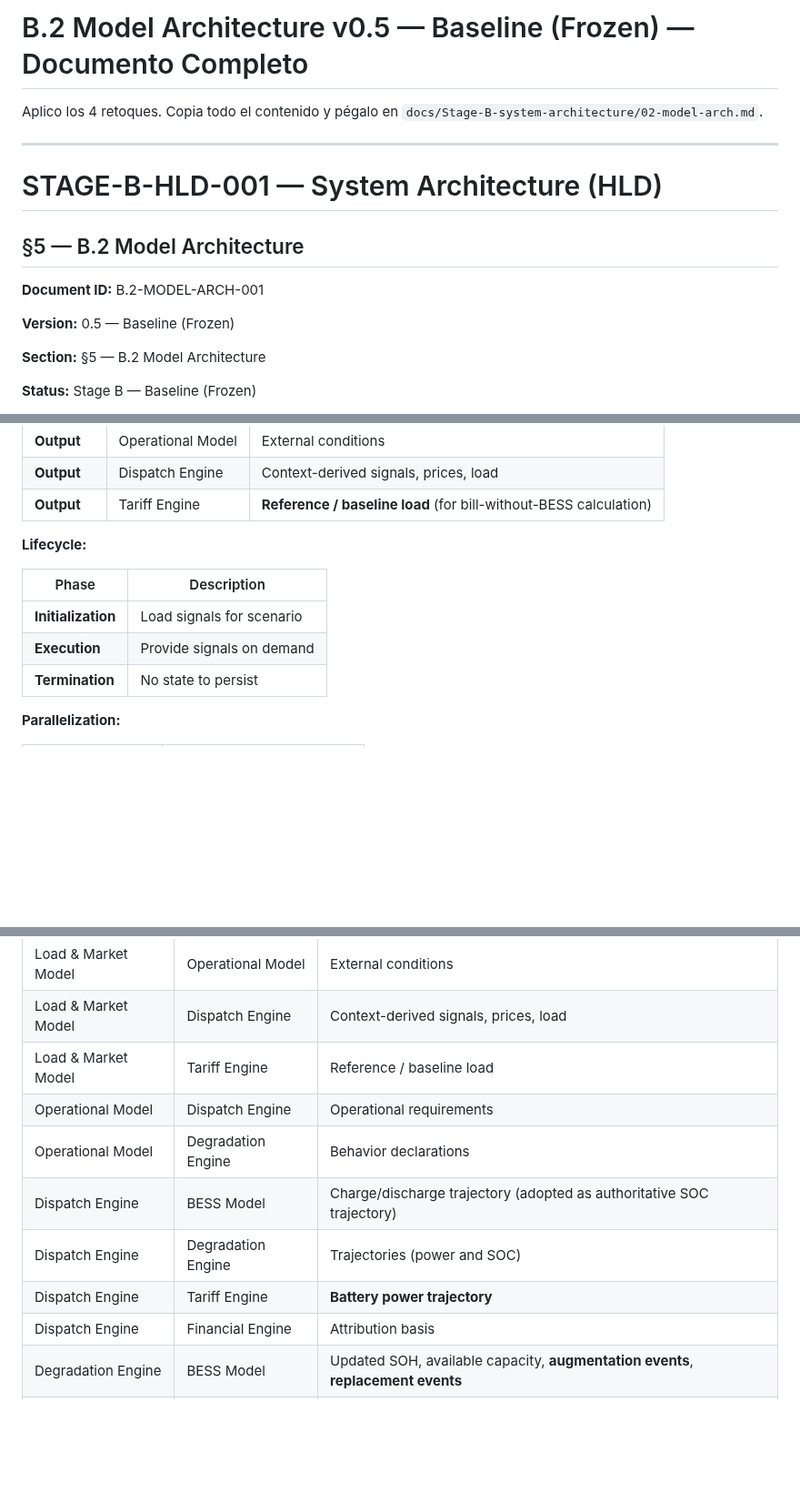
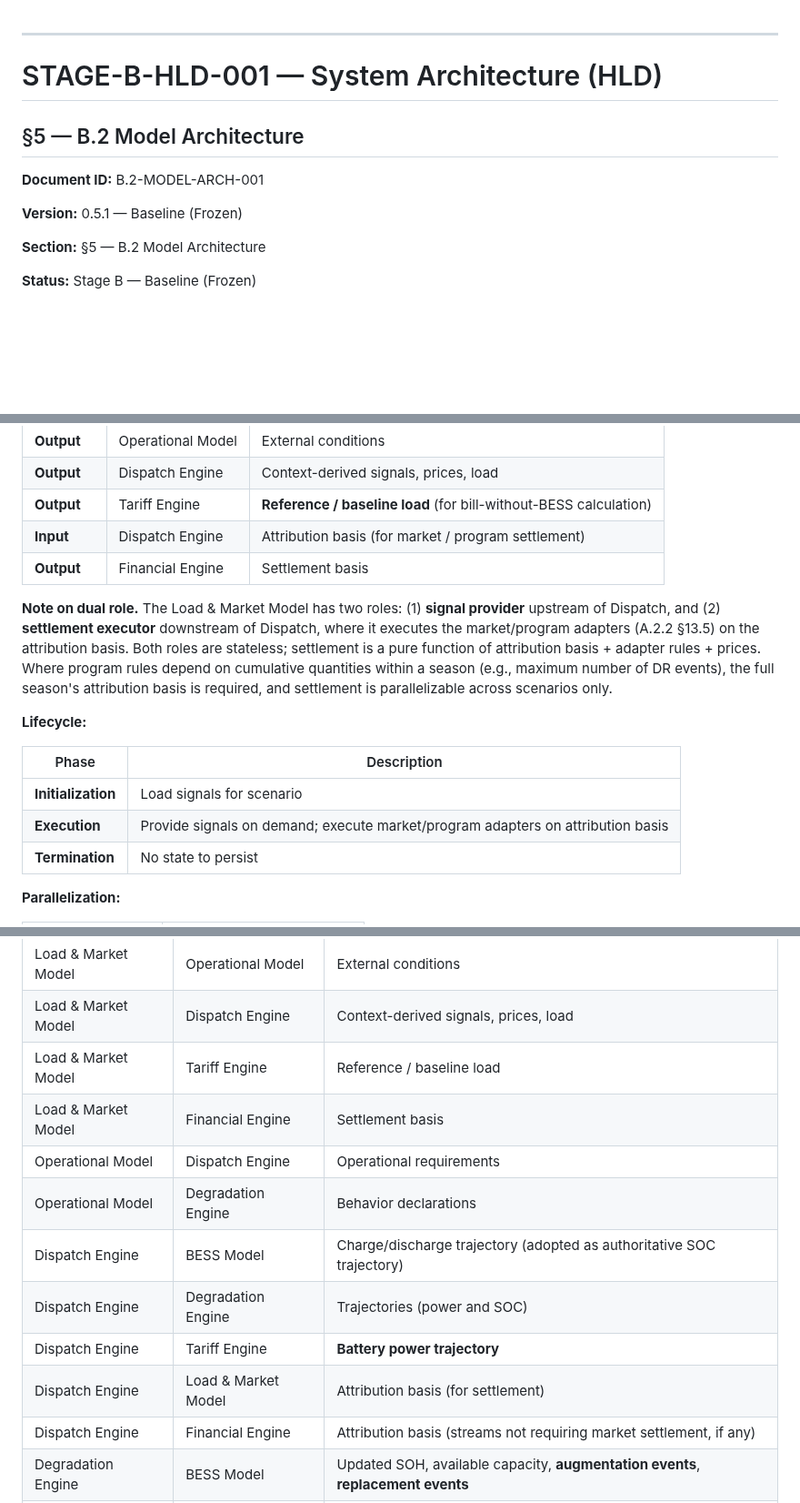
Before and after one commit to danacioDS/EngieBess, a Markdown page: docs/Stage-B-system-architecture/02-model-arch.md, 3 parts joined by grey strips. Shown at 91% size. Rendered like a GitHub page; blank space fills up the shorter version.

```diff
--- a/docs/Stage-B-system-architecture/02-model-arch.md
+++ b/docs/Stage-B-system-architecture/02-model-arch.md
@@ -1,6 +1,3 @@
-# B.2 Model Architecture v0.5 — Baseline (Frozen) — Documento Completo
-
-Aplico los 4 retoques. Copia todo el contenido y pégalo en `docs/Stage-B-system-architecture/02-model-arch.md`.
 
 ---
 
@@ -10,7 +7,7 @@ Aplico los 4 retoques. Copia todo el contenido y pégalo en `docs/Stage-B-system
 
 **Document ID:** B.2-MODEL-ARCH-001
 
-**Version:** 0.5 — Baseline (Frozen)
+**Version:** 0.5.1 — Baseline (Frozen)
 
 **Section:** §5 — B.2 Model Architecture
 
@@ -227,13 +224,17 @@ Each object has:
 | **Output** | Operational Model | External conditions |
 | **Output** | Dispatch Engine | Context-derived signals, prices, load |
 | **Output** | Tariff Engine | **Reference / baseline load** (for bill-without-BESS calculation) |
+| **Input** | Dispatch Engine | Attribution basis (for market / program settlement) |
+| **Output** | Financial Engine | Settlement basis |
+
+**Note on dual role.** The Load & Market Model has two roles: (1) **signal provider** upstream of Dispatch, and (2) **settlement executor** downstream of Dispatch, where it executes the market/program adapters (A.2.2 §13.5) on the attribution basis. Both roles are stateless; settlement is a pure function of attribution basis + adapter rules + prices. Where program rules depend on cumulative quantities within a season (e.g., maximum number of DR events), the full season's attribution basis is required, and settlement is parallelizable across scenarios only.
 
 **Lifecycle:**
 
 | Phase | Description |
 |---|---|
 | **Initialization** | Load signals for scenario |
-| **Execution** | Provide signals on demand |
+| **Execution** | Provide signals on demand; execute market/program adapters on attribution basis |
 | **Termination** | No state to persist |
 
 **Parallelization:**
@@ -635,12 +638,14 @@ This representation describes **temporal dependencies among model states and out
 | Load & Market Model | Operational Model | External conditions |
 | Load & Market Model | Dispatch Engine | Context-derived signals, prices, load |
 | Load & Market Model | Tariff Engine | Reference / baseline load |
+| Load & Market Model | Financial Engine | Settlement basis |
 | Operational Model | Dispatch Engine | Operational requirements |
 | Operational Model | Degradation Engine | Behavior declarations |
 | Dispatch Engine | BESS Model | Charge/discharge trajectory (adopted as authoritative SOC trajectory) |
 | Dispatch Engine | Degradation Engine | Trajectories (power and SOC) |
 | Dispatch Engine | Tariff Engine | **Battery power trajectory** |
-| Dispatch Engine | Financial Engine | Attribution basis |
+| Dispatch Engine | Load & Market Model | Attribution basis (for settlement) |
+| Dispatch Engine | Financial Engine | Attribution basis (streams not requiring market settlement, if any) |
 | Degradation Engine | BESS Model | Updated SOH, available capacity, **augmentation events**, **replacement events** |
 | Degradation Engine | Dispatch Engine | **Marginal degradation signal** |
 | Degradation Engine | Financial Engine | Physical events |
```
Also changed, not shown: other parts of docs/Stage-B-system-architecture/02-model-arch.md (+35 -13 lines).
